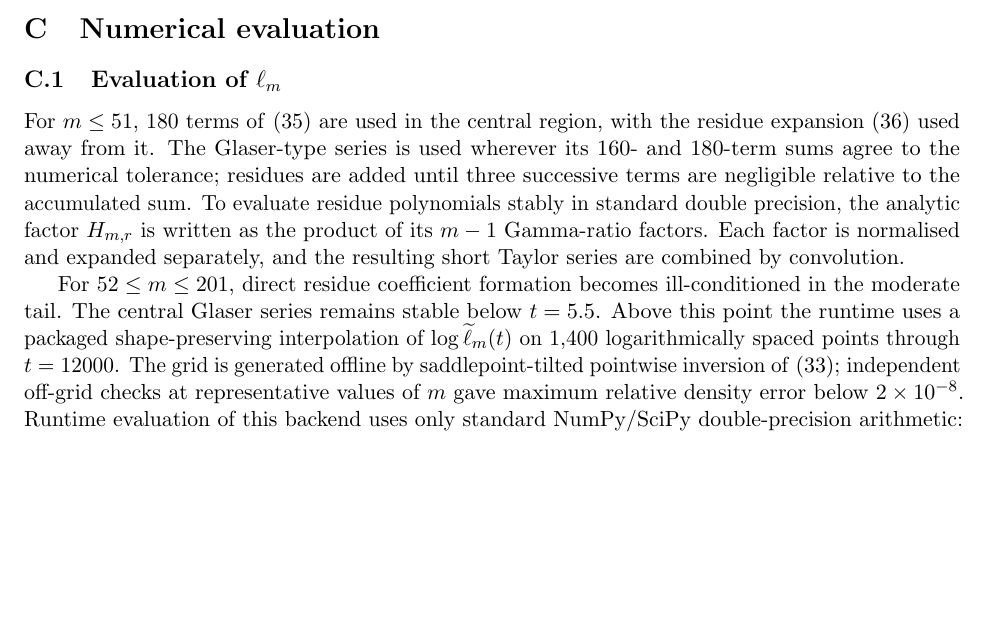
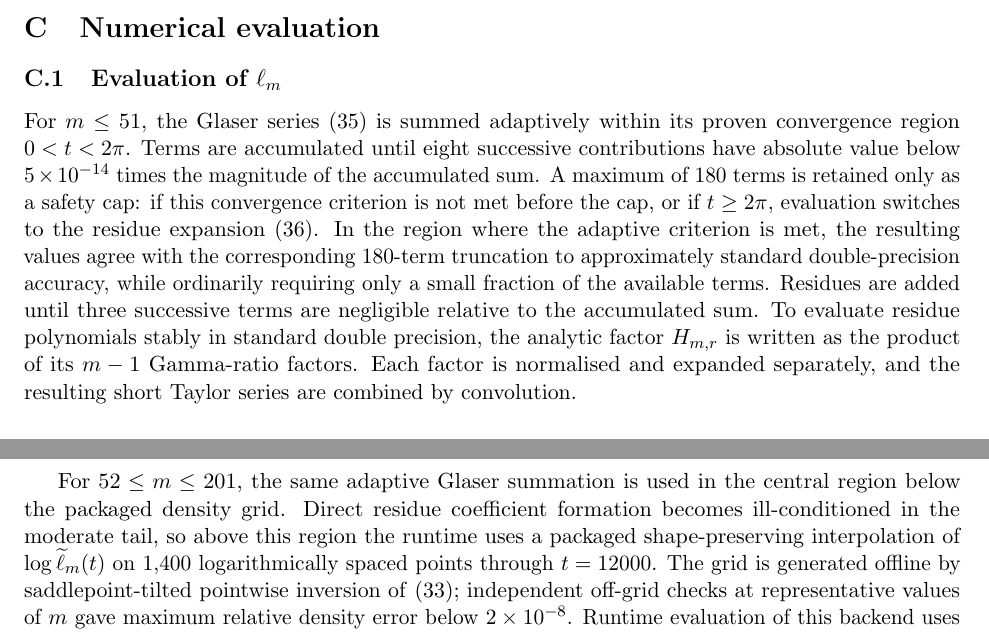
Before and after one commit to ProteusLLP/proteus-research, a LaTeX paper (gamma_prediction/paper/gamma_prediction_interval_final.tex): part of page 23 of 26 before the commit and two parts of pages 23 and 24 of 26 after it, the two joined at a grey line, cut so that both start at the same text, the shorter picture padded with empty space. Compiled offline with pdfLaTeX.

Commit message:
Update paper for adaptive Glaser summation

```diff
--- a/gamma_prediction/paper/gamma_prediction_interval_final.tex
+++ b/gamma_prediction/paper/gamma_prediction_interval_final.tex
@@ -1277,9 +1277,9 @@ which proves the tail form \eqref{eq:ell_tail}.
 
 \subsection{Evaluation of \texorpdfstring{$\ell_m$}{ell-m}}
 
-For $m\le51$, 180 terms of \eqref{eq:glaser_series} are used in the central region, with the residue expansion \eqref{eq:residue_series} used away from it. The Glaser-type series is used wherever its 160- and 180-term sums agree to the numerical tolerance; residues are added until three successive terms are negligible relative to the accumulated sum. To evaluate residue polynomials stably in standard double precision, the analytic factor $H_{m,r}$ is written as the product of its $m-1$ Gamma-ratio factors. Each factor is normalised and expanded separately, and the resulting short Taylor series are combined by convolution.
+For $m\le51$, the Glaser series \eqref{eq:glaser_series} is summed adaptively within its proven convergence region $0<t<2\pi$. Terms are accumulated until eight successive contributions have absolute value below $5\times10^{-14}$ times the magnitude of the accumulated sum. A maximum of 180 terms is retained only as a safety cap: if this convergence criterion is not met before the cap, or if $t\ge2\pi$, evaluation switches to the residue expansion \eqref{eq:residue_series}. In the region where the adaptive criterion is met, the resulting values agree with the corresponding 180-term truncation to approximately standard double-precision accuracy, while ordinarily requiring only a small fraction of the available terms. Residues are added until three successive terms are negligible relative to the accumulated sum. To evaluate residue polynomials stably in standard double precision, the analytic factor $H_{m,r}$ is written as the product of its $m-1$ Gamma-ratio factors. Each factor is normalised and expanded separately, and the resulting short Taylor series are combined by convolution.
 
-For $52\le m\le201$, direct residue coefficient formation becomes ill-conditioned in the moderate tail. The central Glaser series remains stable below $t=5.5$. Above this point the runtime uses a packaged shape-preserving interpolation of $\log\widetilde\ell_m(t)$ on 1,400 logarithmically spaced points through $t=12000$. The grid is generated offline by saddlepoint-tilted pointwise inversion of \eqref{eq:laplace_transform}; independent off-grid checks at representative values of $m$ gave maximum relative density error below $2\times10^{-8}$. Runtime evaluation of this backend uses only standard NumPy/SciPy double-precision arithmetic: it performs no Fourier inversion and has no extended-arithmetic dependency. The offline generator is distributed with the software.
+For $52\le m\le201$, the same adaptive Glaser summation is used in the central region below the packaged density grid. Direct residue coefficient formation becomes ill-conditioned in the moderate tail, so above this region the runtime uses a packaged shape-preserving interpolation of $\log\widetilde\ell_m(t)$ on 1,400 logarithmically spaced points through $t=12000$. The grid is generated offline by saddlepoint-tilted pointwise inversion of \eqref{eq:laplace_transform}; independent off-grid checks at representative values of $m$ gave maximum relative density error below $2\times10^{-8}$. Runtime evaluation of this backend uses only standard NumPy/SciPy double-precision arithmetic: it performs no Fourier inversion and has no extended-arithmetic dependency. The offline generator is distributed with the software.
 
 \subsection{Branch coordinates and quadrature}
 
```
